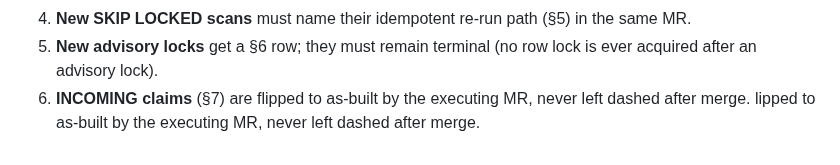
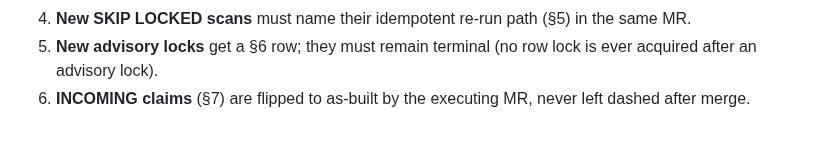
Before and after one commit to Benson-Kim/genesis-sacco, a Markdown page: docs/diagrams/lock-order.md, the part around the change. Rendered like a GitHub page.

Commit message:
fix(docs): B1 — remove corrupted duplicate tail from lock-order.md (the !26 F7 class)
Forensics (maintainer review B1 on !47):
- Commit 0b841f34 (this branch's only lock-order.md commit) appended a
  mangled duplicate of the §10 item-6 line at EOF:
    'lipped to as-built by the executing / MR, never left dashed after
    merge.' — a truncated copy of '...flipped to as-built by the
    executing MR, never left dashed after merge.'
- Why the per-commit re-fetch audit missed it: the audit diffed the
  INTENDED hunks and re-read the edited regions, but never inspected
  the TAIL of the file — the stray lines sat after the last intended
  hunk, outside every inspected region.
- The audit is now applied FILE-WIDE: first/last 10 lines inspected,
  every §1..§10 heading greps to exactly one occurrence, and a full
  diff-of-diffs of 'git diff origin/main...HEAD -- lock-order.md'
  walked hunk-by-hunk against 0b841f34's own intended change list
  (§2 comment block, §3 two single-node rows, §5 SKIP LOCKED list +
  consequence sentence, §7 P13.16 claim block, §8 totals + per-MR
  derivation). The corrupt tail was the ONLY unintended hunk.
- §8 re-verified on this branch after the fix (review N4): grep
  totals 96/15/25/32/0/148 all reproduce exactly; the P13.16 +4
  executable sites (recovery.py L244/L335/L440/L650) and !36 +2
  confirm the 50 -> 56 derivation. No drift.

The file's final line is again the legitimate item-6 sentence.

```diff
--- a/docs/diagrams/lock-order.md
+++ b/docs/diagrams/lock-order.md
@@ -459,5 +459,3 @@ E10 citation, updated here). The graph as built is acyclic (§4).
    (no row lock is ever acquired after an advisory lock).
 6. **INCOMING claims** (§7) are flipped to as-built by the executing
    MR, never left dashed after merge.
-lipped to as-built by the executing
-   MR, never left dashed after merge.
```
